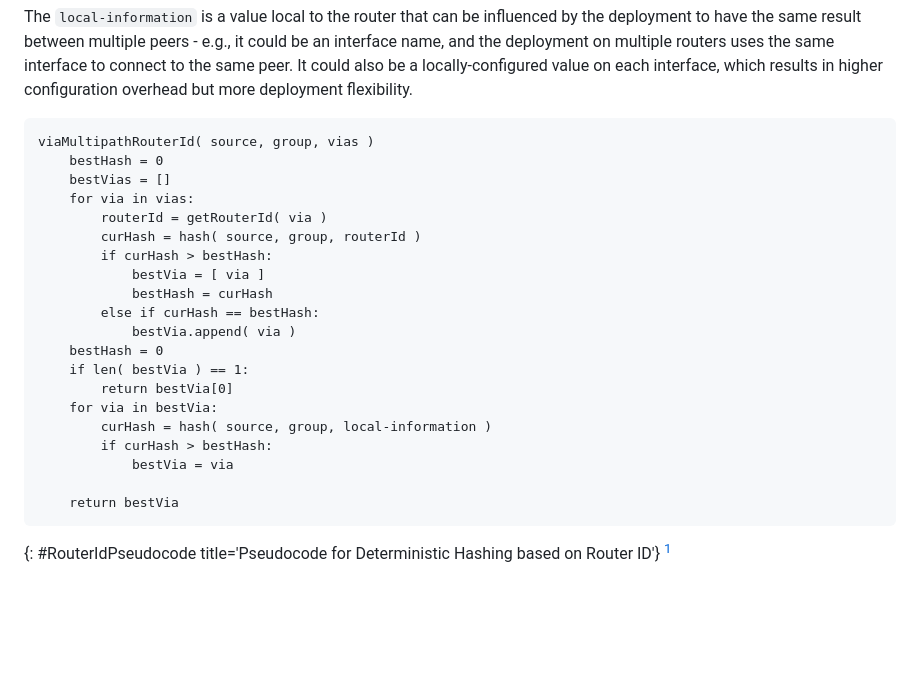
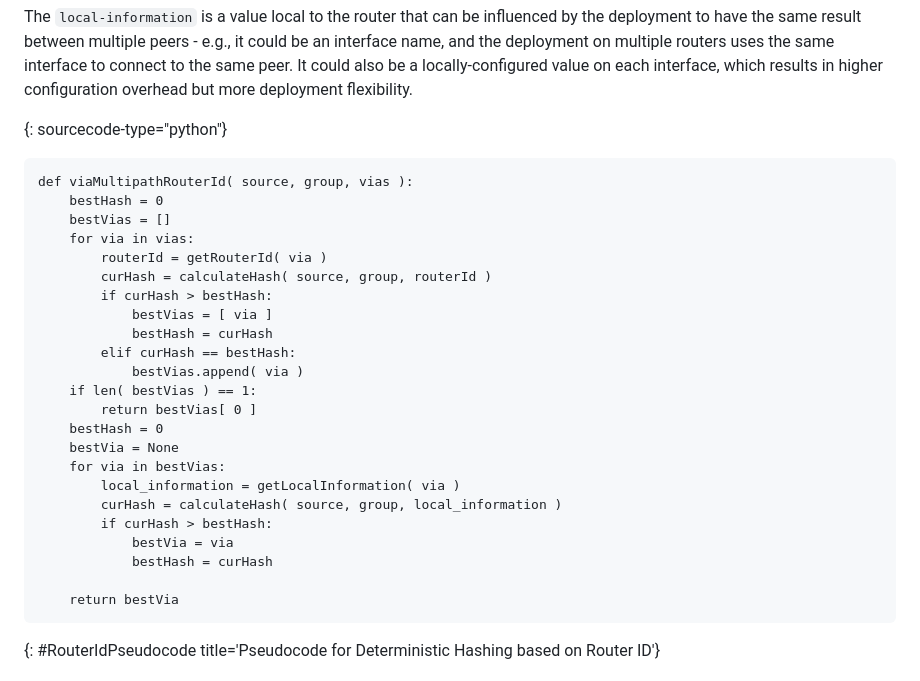
Before and after one commit to fenner/pim-deterministic-ecmp, a Markdown page: draft-ietf-pim-deterministic-ecmp.md, the part around one of its changes. Drawn GitHub-style; blank space fills up the shorter version.

Commit message:
Fix psuedocode and make it fully python
The pseudocode was python-esque and had some bugs around
"bestVia" vs "bestVias".

Fixed bugs in the psuedocode
Fixes #3

Use valid python syntax
Fixes #2

```diff
--- a/draft-ietf-pim-deterministic-ecmp.md
+++ b/draft-ietf-pim-deterministic-ecmp.md
@@ -135,25 +135,29 @@ connect to the same peer.  It could also be a locally-configured value on each
 interface, which results in higher configuration overhead but more deployment
 flexibility.
 
+{: sourcecode-type="python"}
 ~~~
-viaMultipathRouterId( source, group, vias )
+def viaMultipathRouterId( source, group, vias ):
     bestHash = 0
     bestVias = []
     for via in vias:
         routerId = getRouterId( via )
-        curHash = hash( source, group, routerId )
+        curHash = calculateHash( source, group, routerId )
         if curHash > bestHash:
-            bestVia = [ via ]
+            bestVias = [ via ]
             bestHash = curHash
-        else if curHash == bestHash:
-            bestVia.append( via )
+        elif curHash == bestHash:
+            bestVias.append( via )
+    if len( bestVias ) == 1:
+        return bestVias[ 0 ]
     bestHash = 0
-    if len( bestVia ) == 1:
-        return bestVia[0]
-    for via in bestVia:
-        curHash = hash( source, group, local-information )
+    bestVia = None
+    for via in bestVias:
+        local_information = getLocalInformation( via )
+        curHash = calculateHash( source, group, local_information )
         if curHash > bestHash:
             bestVia = via
+            bestHash = curHash
 
     return bestVia
 ~~~
```
Also changed, not shown: other parts of draft-ietf-pim-deterministic-ecmp.md (+15 -15 lines).
